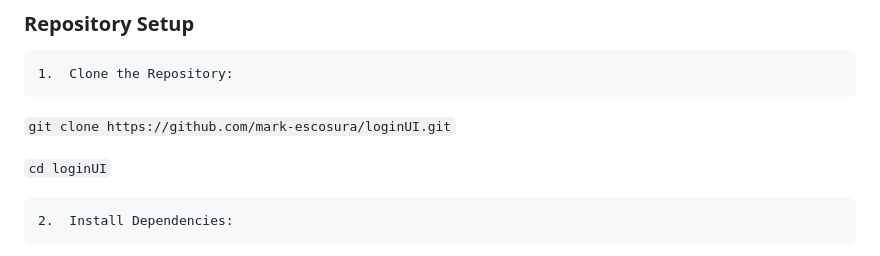
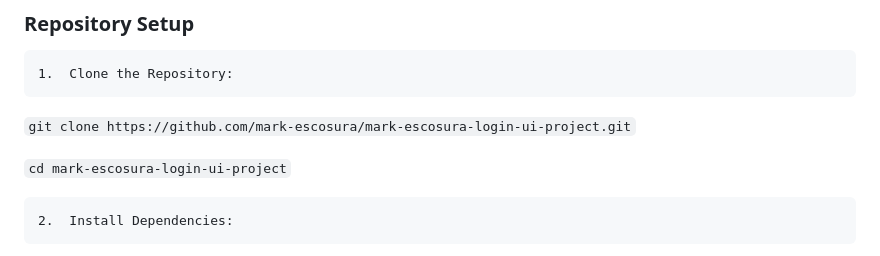
Before and after one commit to mark-escosura/mark-escosura-login-ui-project, a Markdown page: README.md, the part around the change. Rendered like a GitHub page.

Commit message:
Update: I changed the repository name so I updated the README file due to that change

```diff
--- a/README.md
+++ b/README.md
@@ -52,9 +52,9 @@ The following features are validated with the tests:
 
     1.	Clone the Repository:
 
-`git clone https://github.com/mark-escosura/loginUI.git`
+`git clone https://github.com/mark-escosura/mark-escosura-login-ui-project.git`
 
-`cd loginUI`
+`cd mark-escosura-login-ui-project`
 
     2.	Install Dependencies:
 
```
